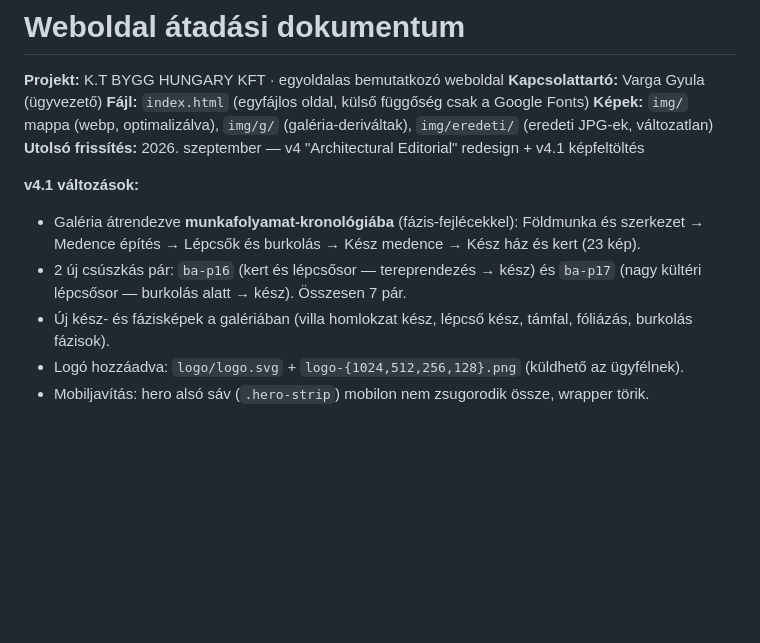
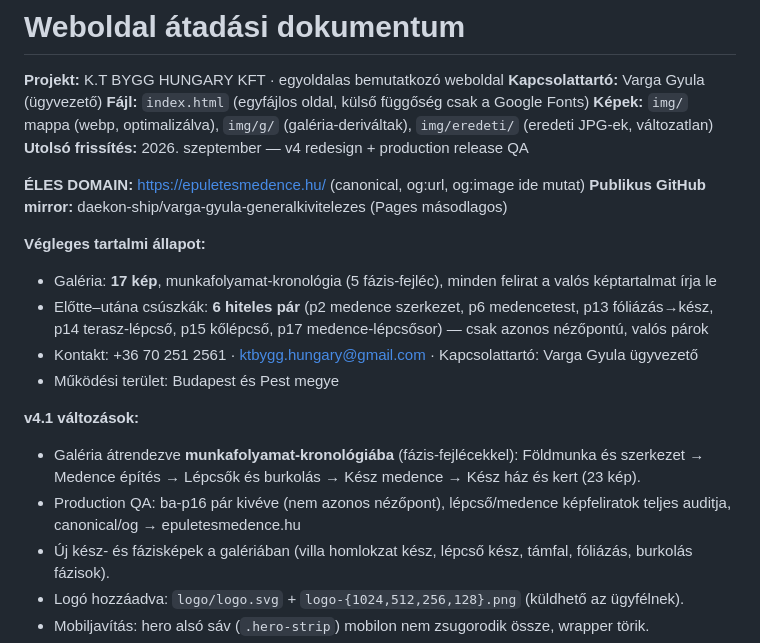
Before and after one commit to daekon-ship/varga-gyula-generalkivitelezes, a Markdown page: ATADAS.md, the part around the change. GitHub-like rendering; blank space fills up the shorter version.

```diff
--- a/ATADAS.md
+++ b/ATADAS.md
@@ -4,11 +4,20 @@
 **Kapcsolattartó:** Varga Gyula (ügyvezető)
 **Fájl:** `index.html` (egyfájlos oldal, külső függőség csak a Google Fonts)
 **Képek:** `img/` mappa (webp, optimalizálva), `img/g/` (galéria-deriváltak), `img/eredeti/` (eredeti JPG-ek, változatlan)
-**Utolsó frissítés:** 2026. szeptember — v4 "Architectural Editorial" redesign + v4.1 képfeltöltés
+**Utolsó frissítés:** 2026. szeptember — v4 redesign + production release QA
+
+**ÉLES DOMAIN:** https://epuletesmedence.hu/ (canonical, og:url, og:image ide mutat)
+**Publikus GitHub mirror:** daekon-ship/varga-gyula-generalkivitelezes (Pages másodlagos)
+
+**Végleges tartalmi állapot:**
+- Galéria: **17 kép**, munkafolyamat-kronológia (5 fázis-fejléc), minden felirat a valós képtartalmat írja le
+- Előtte–utána csúszkák: **6 hiteles pár** (p2 medence szerkezet, p6 medencetest, p13 fóliázás→kész, p14 terasz-lépcső, p15 kőlépcső, p17 medence-lépcsősor) — csak azonos nézőpontú, valós párok
+- Kontakt: +36 70 251 2561 · ktbygg.hungary@gmail.com · Kapcsolattartó: Varga Gyula ügyvezető
+- Működési terület: Budapest és Pest megye
 
 **v4.1 változások:**
 - Galéria átrendezve **munkafolyamat-kronológiába** (fázis-fejlécekkel): Földmunka és szerkezet → Medence építés → Lépcsők és burkolás → Kész medence → Kész ház és kert (23 kép).
-- 2 új csúszkás pár: `ba-p16` (kert és lépcsősor — tereprendezés → kész) és `ba-p17` (nagy kültéri lépcsősor — burkolás alatt → kész). Összesen 7 pár.
+- Production QA: ba-p16 pár kivéve (nem azonos nézőpont), lépcső/medence képfeliratok teljes auditja, canonical/og → epuletesmedence.hu
 - Új kész- és fázisképek a galériában (villa homlokzat kész, lépcső kész, támfal, fóliázás, burkolás fázisok).
 - Logó hozzáadva: `logo/logo.svg` + `logo-{1024,512,256,128}.png` (küldhető az ügyfélnek).
 - Mobiljavítás: hero alsó sáv (`.hero-strip`) mobilon nem zsugorodik össze, wrapper törik.
```
Also changed, not shown: .daekon/PROJECT_STATE.md (+12 -0 lines).
